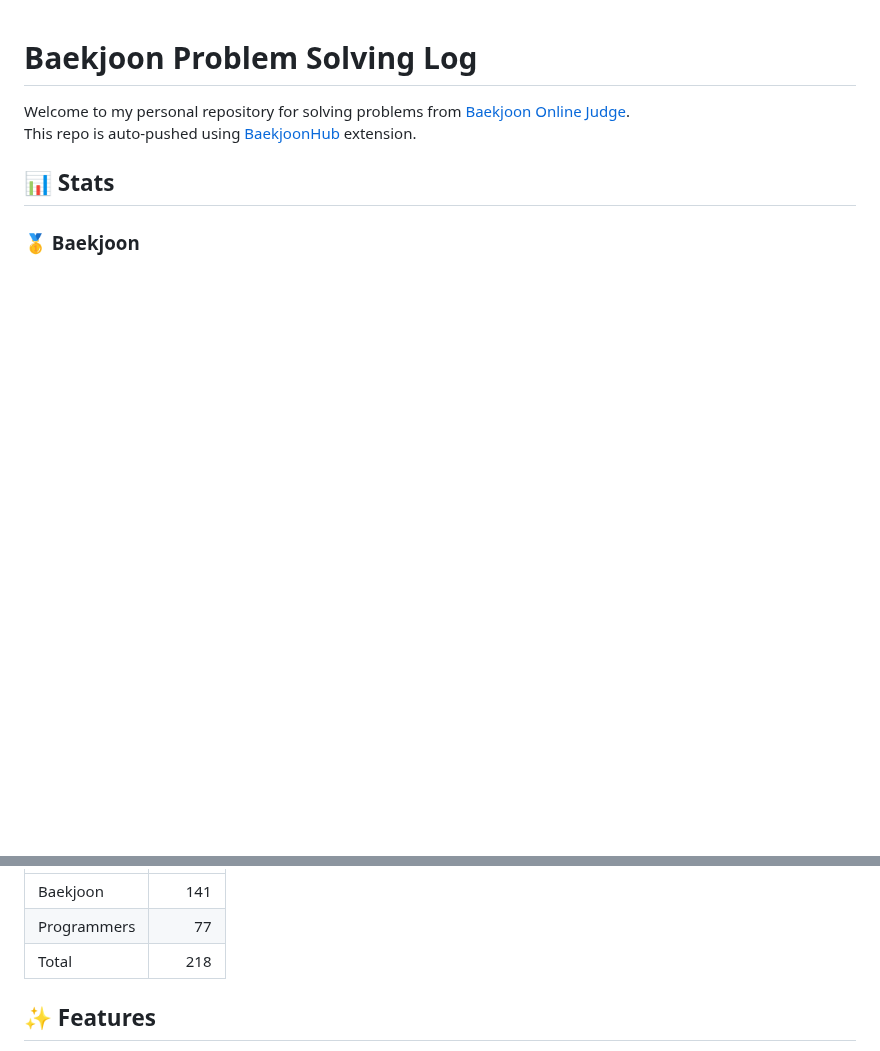
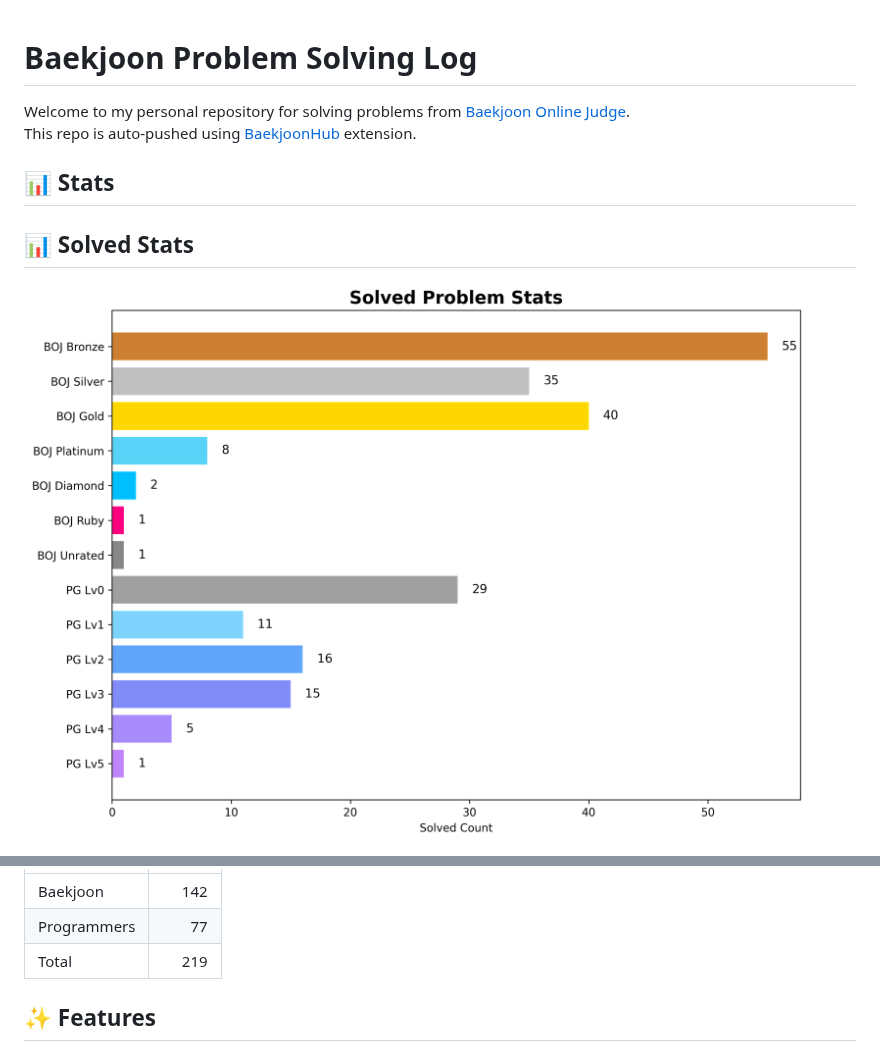
Before and after one commit to seungcle/problems, a Markdown page: README.md, 2 parts joined by grey strips. Rendered like a GitHub page; pictures changed too: assets/solved_stats.png (added); blank space fills up the shorter version.

Commit message:
auto: update stats [skip ci]

```diff
--- a/README.md
+++ b/README.md
@@ -6,6 +6,7 @@ This repo is auto-pushed using [BaekjoonHub](https://github.com/BaekjoonHub/Baek
 ## 📊 Stats
 
 <!-- STATS_START -->
+## 📊 Solved Stats
 
-### 🥇 Baekjoon
+![Solved Stats](assets/solved_stats.png)
 
@@ -25,9 +14,7 @@ This repo is auto-pushed using [BaekjoonHub](https://github.com/BaekjoonHub/Baek
 |---|---:|
-| Baekjoon | 141 |
+| Baekjoon | 142 |
 | Programmers | 77 |
-| Total | 218 |
-
-</p>
+| Total | 219 |
 
 <!-- STATS_END -->
 
```
Also changed, not shown: other parts of README.md (+1 -13 lines).
